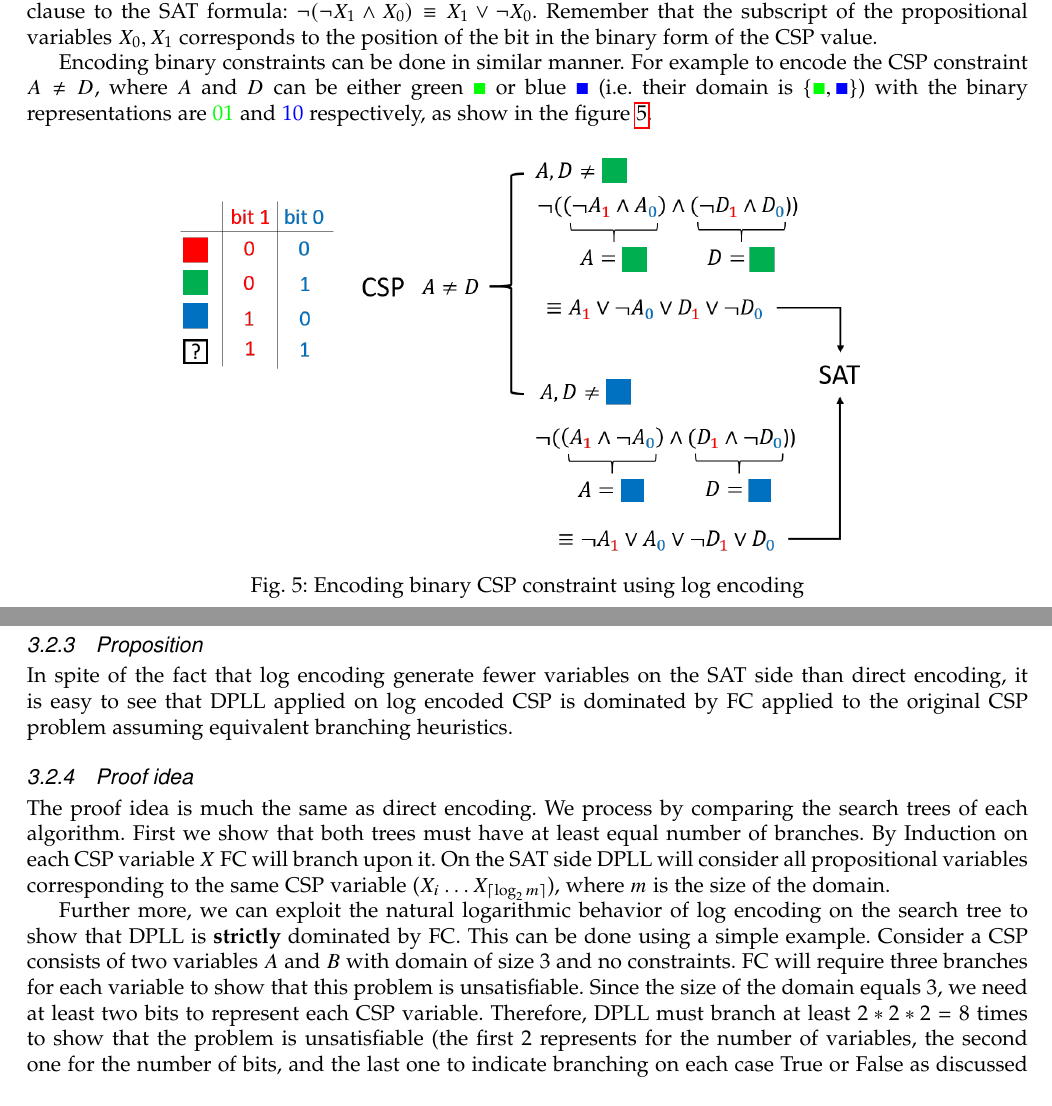
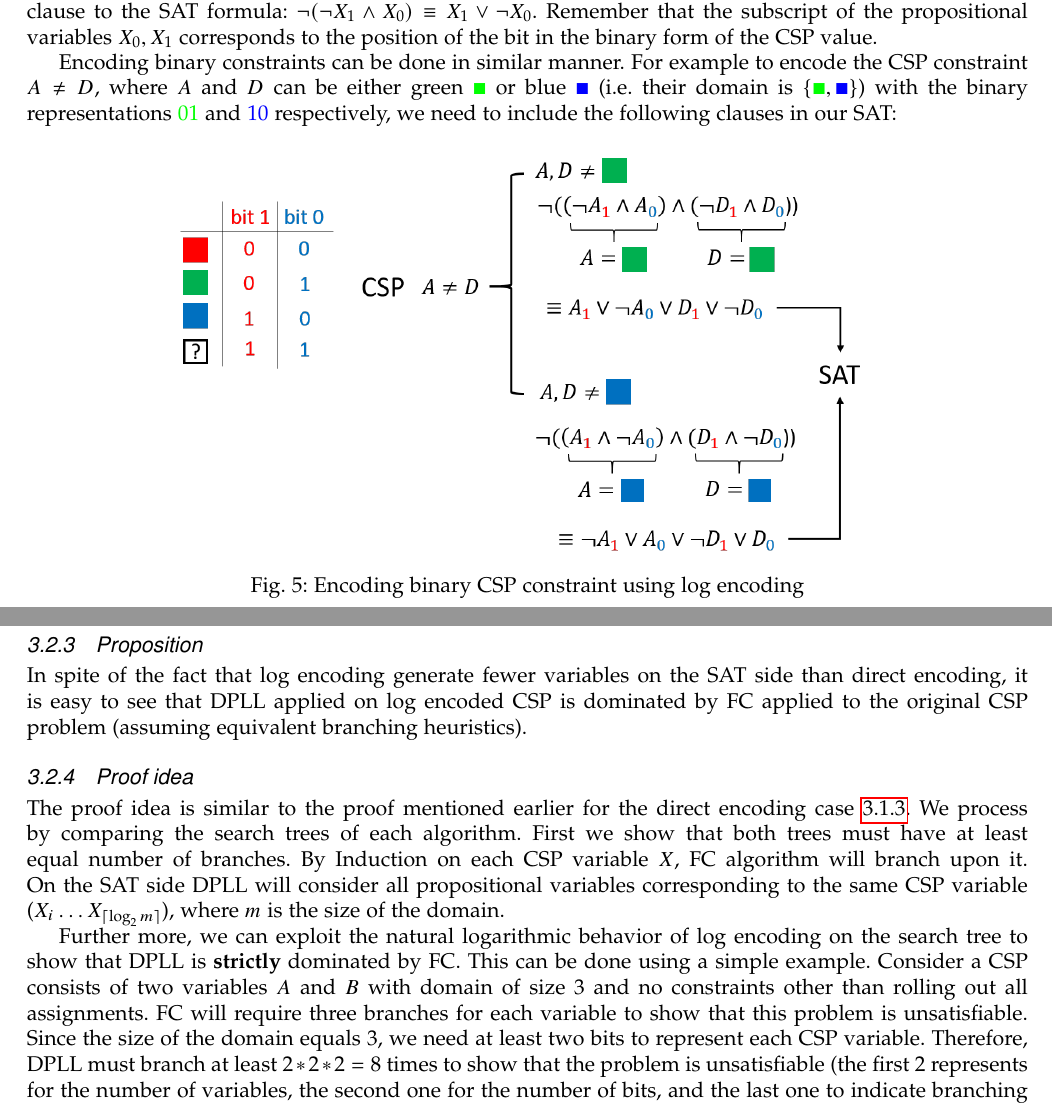
Before and after one commit to mazenbesher/csp_and_sat, a LaTeX paper (csp_and_sat.tex, which reads log_encoding.tex): two parts of pages 6 and 7 of 12, joined at a grey line, cut so that both start at the same text. Compiled offline with pdfLaTeX; a missing bibliography style is replaced by a similar one.

Commit message:
reviewed log encoding

```diff
--- a/log_encoding.tex
+++ b/log_encoding.tex
@@ -26,7 +26,7 @@ As discussed before, constraints could be unary, binary or n-ary. Since any n-ar
 
 Encoding unary constraints is straight forward. For example to ensure that a CSP variable $X$ can't be assigned a certain value from its domain encoded in the binary form $01$, we only need to add the following clause to the SAT formula: $\neg (\neg X_1 \wedge X_0) \equiv X_1 \vee \neg X_0$. Remember that the subscript of the propositional variables $X_0, X_1$ corresponds to the position of the bit in the binary form of the CSP value.
 
-Encoding binary constraints can be done in similar manner. For example to encode the CSP constraint $A \neq D$, where $A$ and $D$ can be either green \textcolor{green}{$\blacksquare$} or blue \textcolor{blue}{$\blacksquare$} (i.e. their domain is $\{ \textcolor{green}{\blacksquare}, \textcolor{blue}{\blacksquare} \}$) with the binary representations are \textcolor{green}{$01$} and \textcolor{blue}{$10$} respectively, as show in the figure \ref{fig:binary_constraints_log_encoding}.
+Encoding binary constraints can be done in similar manner. For example to encode the CSP constraint $A \neq D$, where $A$ and $D$ can be either green \textcolor{green}{$\blacksquare$} or blue \textcolor{blue}{$\blacksquare$} (i.e. their domain is $\{ \textcolor{green}{\blacksquare}, \textcolor{blue}{\blacksquare} \}$) with the binary representations \textcolor{green}{$01$} and \textcolor{blue}{$10$} respectively, we need to include the following clauses in our SAT:
 \begin{figure}[H]
 	\centering
 	\includegraphics[width=0.7\linewidth]{assets/binary_constraints_log_encoding}
@@ -36,12 +36,12 @@ Encoding binary constraints can be done in similar manner. For example to encode
 \end{figure}
 
 \subsubsection{Proposition}\label{subsec:log_proposition}
-In spite of the fact that log encoding generate fewer variables on the SAT side than direct encoding, it is easy to see that DPLL applied on log encoded CSP is dominated by FC applied to the original CSP problem assuming equivalent branching heuristics.
+In spite of the fact that log encoding generate fewer variables on the SAT side than direct encoding, it is easy to see that DPLL applied on log encoded CSP is dominated by FC applied to the original CSP problem (assuming equivalent branching heuristics).
 
 \subsubsection{Proof idea}
-The proof idea is much the same as direct encoding. We process by comparing the search trees of each algorithm. First we show that both trees must have at least equal number of branches. By Induction on each CSP variable $X$ FC will branch upon it. On the SAT side DPLL will consider all propositional variables corresponding to the same CSP variable ($X_i \dots X_{\lceil \log_2 m \rceil}$), where $m$ is the size of the domain.
+The proof idea is similar to the proof mentioned earlier for the direct encoding case \ref{subsec:direct_encoding_proof}. We process by comparing the search trees of each algorithm. First we show that both trees must have at least equal number of branches. By Induction on each CSP variable $X$, FC algorithm will branch upon it. On the SAT side DPLL will consider all propositional variables corresponding to the same CSP variable ($X_i \dots X_{\lceil \log_2 m \rceil}$), where $m$ is the size of the domain.
 
-Further more, we can exploit the natural logarithmic behavior of log encoding on the search tree to show that DPLL is \textbf{strictly} dominated by FC. This can be done using a simple example. Consider a CSP consists of two variables $A$ and $B$ with domain of size 3 and no constraints. FC will require three branches for each variable to show that this problem is unsatisfiable. Since the size of the domain equals 3, we need at least two bits to represent each CSP variable. Therefore, DPLL must branch at least $2 * 2 * 2 = 8$ times to show that the problem is unsatisfiable (the first 2 represents for the number of variables, the second one for the number of bits, and the last one to indicate branching on each case True or False as discussed before).
+Further more, we can exploit the natural logarithmic behavior of log encoding on the search tree to show that DPLL is \textbf{strictly} dominated by FC. This can be done using a simple example. Consider a CSP consists of two variables $A$ and $B$ with domain of size 3 and no constraints other than rolling out all assignments. FC will require three branches for each variable to show that this problem is unsatisfiable. Since the size of the domain equals 3, we need at least two bits to represent each CSP variable. Therefore, DPLL must branch at least $2 * 2 * 2 = 8$ times to show that the problem is unsatisfiable (the first 2 represents for the number of variables, the second one for the number of bits, and the last one to indicate branching on each case True or False as discussed before).
 
 \begin{figure}[H]
 	\centering
```
Also changed, not shown: direct_encoding.tex (+1 -1 lines), csp_and_sat.pdf, log_encoding.tex (6 more changed lines).
